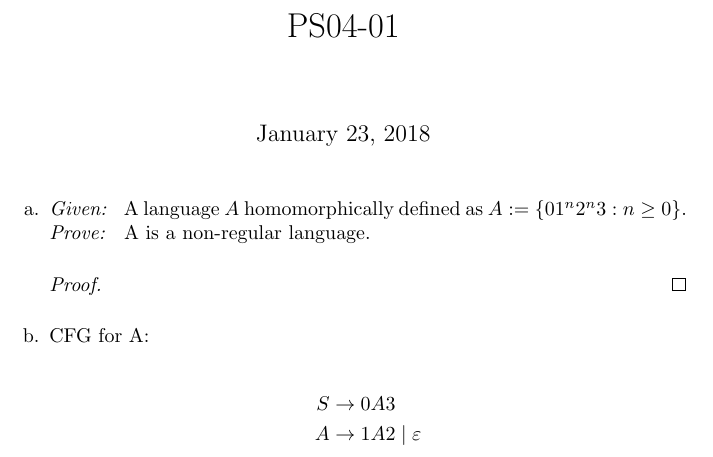
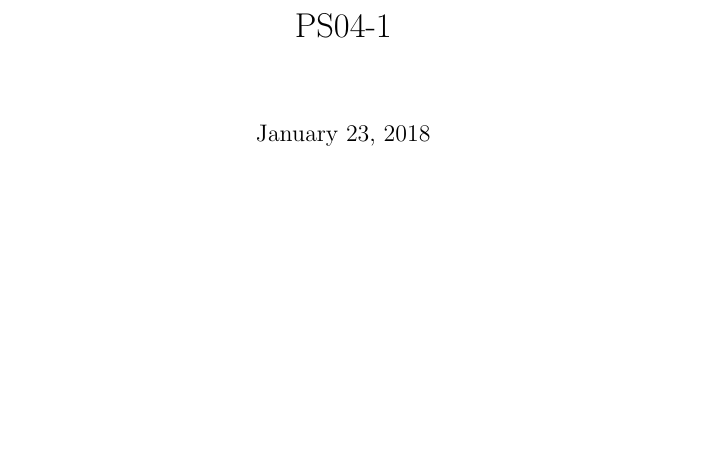
Before and after one commit to alcofrisbas/assignments-cs254, a LaTeX document (ps04/ps04-01.tex): part of the page, cut at the place of the change, the shorter picture padded with empty space. Compiled offline with pdfLaTeX.

Commit message:
Update ps04-01.tex

```diff
--- a/ps04/ps04-01.tex
+++ b/ps04/ps04-01.tex
@@ -7,15 +7,4 @@
 
 \begin{document}
 \maketitle
-\begin{enumerate}[label=\alph*.]
-	\item \textit{Given: } A language $A$ homomorphically defined as $A := \{01^n2^n3 : n \geq 0\}$.\\
-	\textit{Prove: } A is a non-regular language.
-	\begin{proof}
-	\end{proof}
-	\item CFG for A:\\
-	\begin{align*}
-		S &\rightarrow 0A3\\
-		A &\rightarrow 1A2 \mid \varepsilon
-	\end{align*}
-\end{enumerate}
 \end{document}
```
Also changed, not shown: ps04/ps04-01.tex (4 more changed lines).
